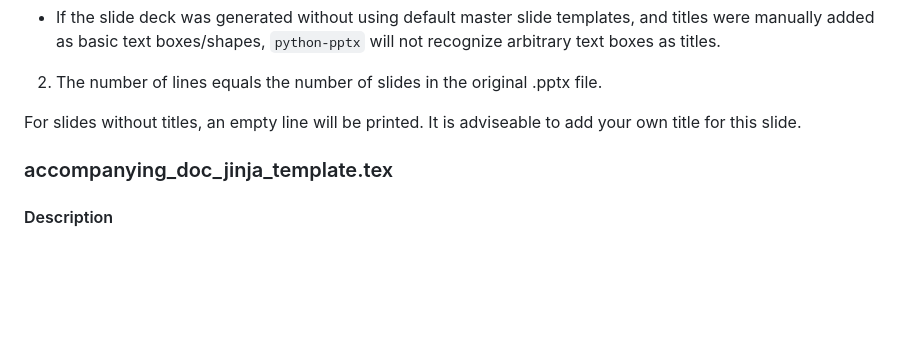
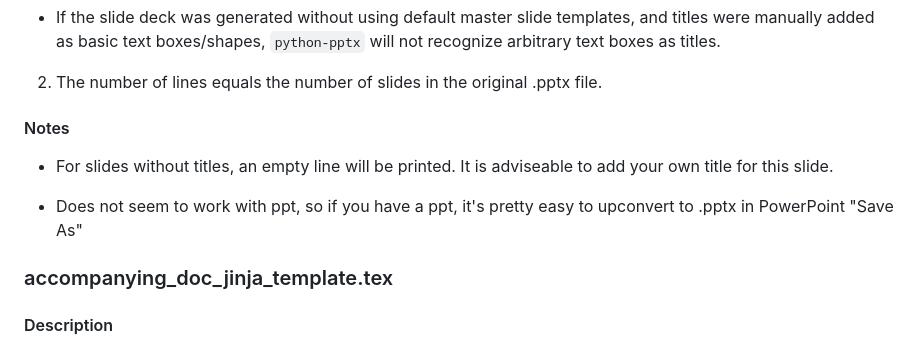
Before and after one commit to JCDCalso/accessible-tex-skeletonizer, a Markdown page: README.md, the part around the change. Drawn GitHub-style; blank space fills up the shorter version.

Commit message:
Updated README to also include weirdness with ppt vs pptx

```diff
--- a/README.md
+++ b/README.md
@@ -32,7 +32,11 @@ As of now, the text file will only contain the titles of each slide on a new lin
   * If the slide deck was generated without using default master slide templates, and titles were manually added as basic text boxes/shapes, `python-pptx` will not recognize arbitrary text boxes as titles.
 2. The number of lines equals the number of slides in the original .pptx file.
 
-For slides without titles, an empty line will be printed. It is adviseable to add your own title for this slide.
+#### Notes
+
+* For slides without titles, an empty line will be printed. It is adviseable to add your own title for this slide.
+
+* Does not seem to work with ppt, so if you have a ppt, it's pretty easy to upconvert to .pptx in PowerPoint "Save As"
 
 ### accompanying_doc_jinja_template.tex
 
```
